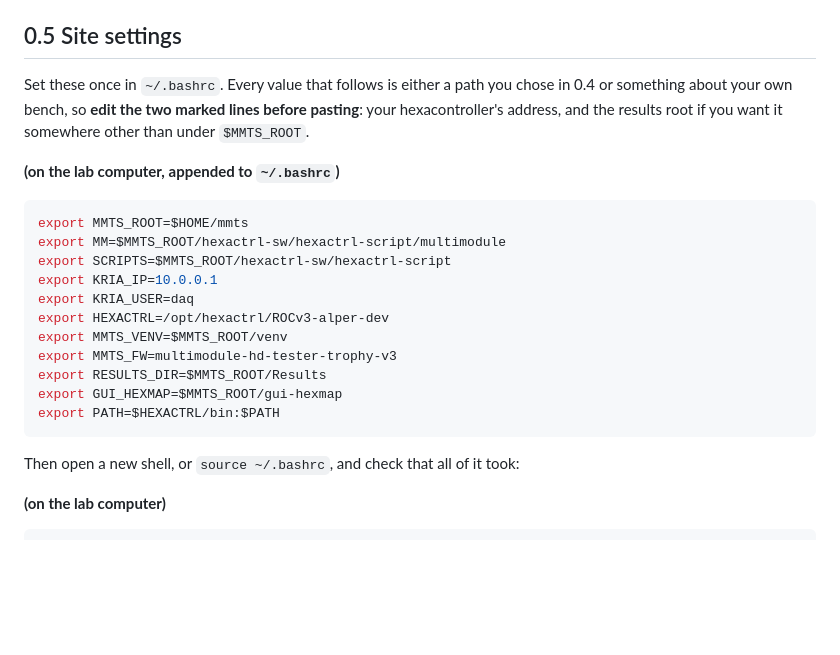
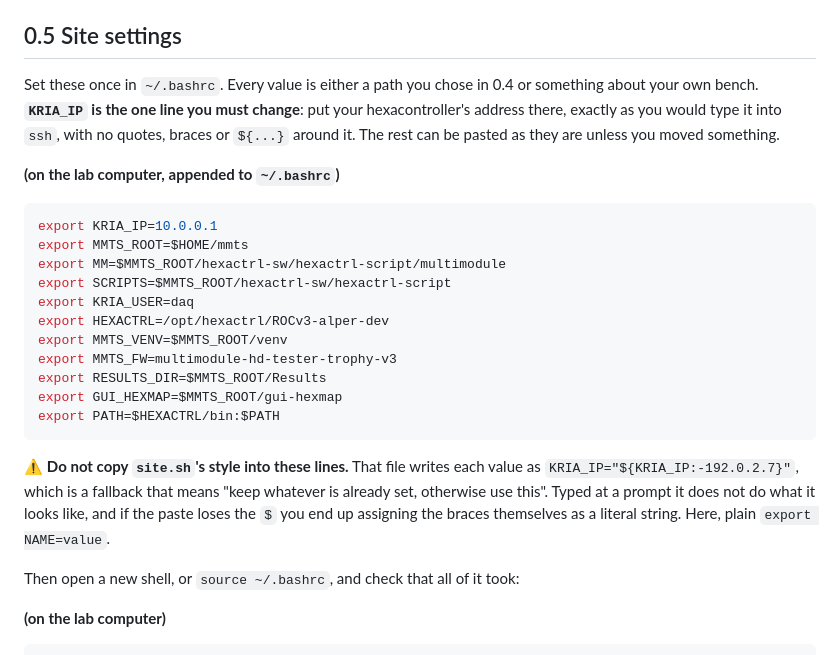
Before and after one commit to tvami/mmts-multimodule, a Markdown page: mmts_instructions.md, the part around the change. Rendered like a GitHub page; blank space fills up the shorter version.

Commit message:
mark the line to edit

````diff
--- a/mmts_instructions.md
+++ b/mmts_instructions.md
@@ -224,18 +224,19 @@ dangerous. `gui-hexmap` is the only correct source.
 
 ## 0.5 Site settings
 
-Set these once in `~/.bashrc`. Every value that follows is either a path you
-chose in 0.4 or something about your own bench, so **edit the two marked lines
-before pasting**: your hexacontroller's address, and the results root if you want
-it somewhere other than under `$MMTS_ROOT`.
+Set these once in `~/.bashrc`. Every value is either a path you chose in 0.4 or
+something about your own bench. **`KRIA_IP` is the one line you must change**:
+put your hexacontroller's address there, exactly as you would type it into
+`ssh`, with no quotes, braces or `${...}` around it. The rest can be pasted as
+they are unless you moved something.
 
 **(on the lab computer, appended to `~/.bashrc`)**
 
 ```bash
+export KRIA_IP=10.0.0.1
 export MMTS_ROOT=$HOME/mmts
 export MM=$MMTS_ROOT/hexactrl-sw/hexactrl-script/multimodule
 export SCRIPTS=$MMTS_ROOT/hexactrl-sw/hexactrl-script
-export KRIA_IP=10.0.0.1
 export KRIA_USER=daq
 export HEXACTRL=/opt/hexactrl/ROCv3-alper-dev
 export MMTS_VENV=$MMTS_ROOT/venv
@@ -244,6 +245,12 @@ export RESULTS_DIR=$MMTS_ROOT/Results
 export GUI_HEXMAP=$MMTS_ROOT/gui-hexmap
 export PATH=$HEXACTRL/bin:$PATH
 ```
+
+⚠️ **Do not copy `site.sh`'s style into these lines.** That file writes each
+value as `KRIA_IP="${KRIA_IP:-192.0.2.7}"`, which is a fallback that means "keep
+whatever is already set, otherwise use this". Typed at a prompt it does not do
+what it looks like, and if the paste loses the `$` you end up assigning the
+braces themselves as a literal string. Here, plain `export NAME=value`.
 
 Then open a new shell, or `source ~/.bashrc`, and check that all of it took:
 
````
